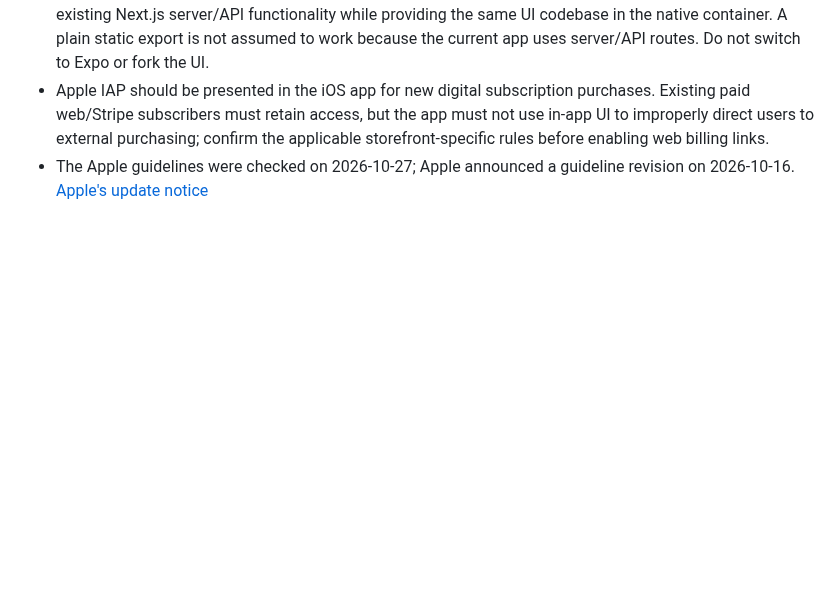
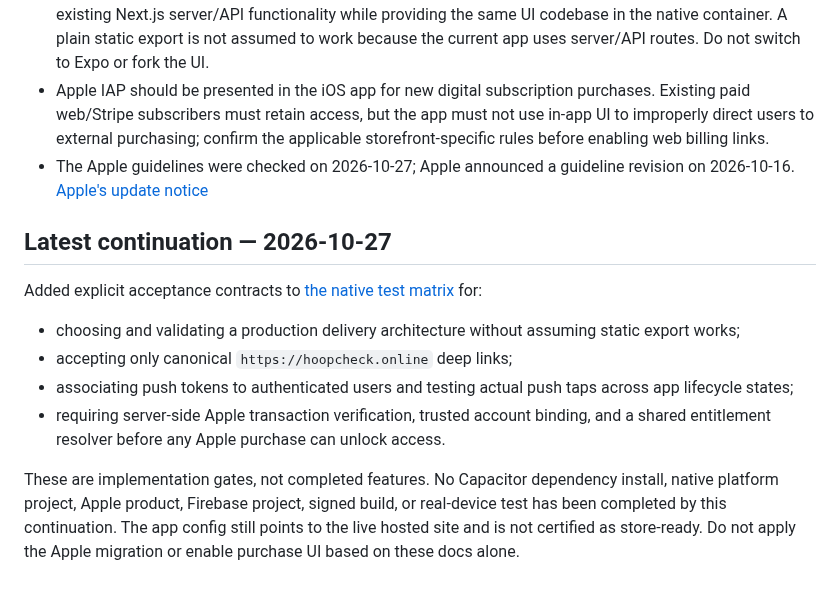
Before and after one commit to jacoriejay-afk/Hoopcheck, a Markdown page: docs/native-setup-status-2026-10-27.md, the part around the change. Rendered like a GitHub page; blank space fills up the shorter version.

Commit message:
docs: record native acceptance gates and current blockers

```diff
--- a/docs/native-setup-status-2026-10-27.md
+++ b/docs/native-setup-status-2026-10-27.md
@@ -30,3 +30,14 @@ Implement a server-verified provider entitlement layer (for example, a separate
 - Decision gate before creating native projects: establish a production architecture that preserves the existing Next.js server/API functionality while providing the same UI codebase in the native container. A plain static export is not assumed to work because the current app uses server/API routes. Do not switch to Expo or fork the UI.
 - Apple IAP should be presented in the iOS app for new digital subscription purchases. Existing paid web/Stripe subscribers must retain access, but the app must not use in-app UI to improperly direct users to external purchasing; confirm the applicable storefront-specific rules before enabling web billing links.
 - The Apple guidelines were checked on 2026-10-27; Apple announced a guideline revision on 2026-10-16. [Apple's update notice](https://developer-rno.apple.com/news/?id=92th7e5i)
+
+
+## Latest continuation — 2026-10-27
+
+Added explicit acceptance contracts to [the native test matrix](./native-test-matrix.md) for:
+- choosing and validating a production delivery architecture without assuming static export works;
+- accepting only canonical `https://hoopcheck.online` deep links;
+- associating push tokens to authenticated users and testing actual push taps across app lifecycle states;
+- requiring server-side Apple transaction verification, trusted account binding, and a shared entitlement resolver before any Apple purchase can unlock access.
+
+These are implementation gates, not completed features. No Capacitor dependency install, native platform project, Apple product, Firebase project, signed build, or real-device test has been completed by this continuation. The app config still points to the live hosted site and is not certified as store-ready. Do not apply the Apple migration or enable purchase UI based on these docs alone.
```
